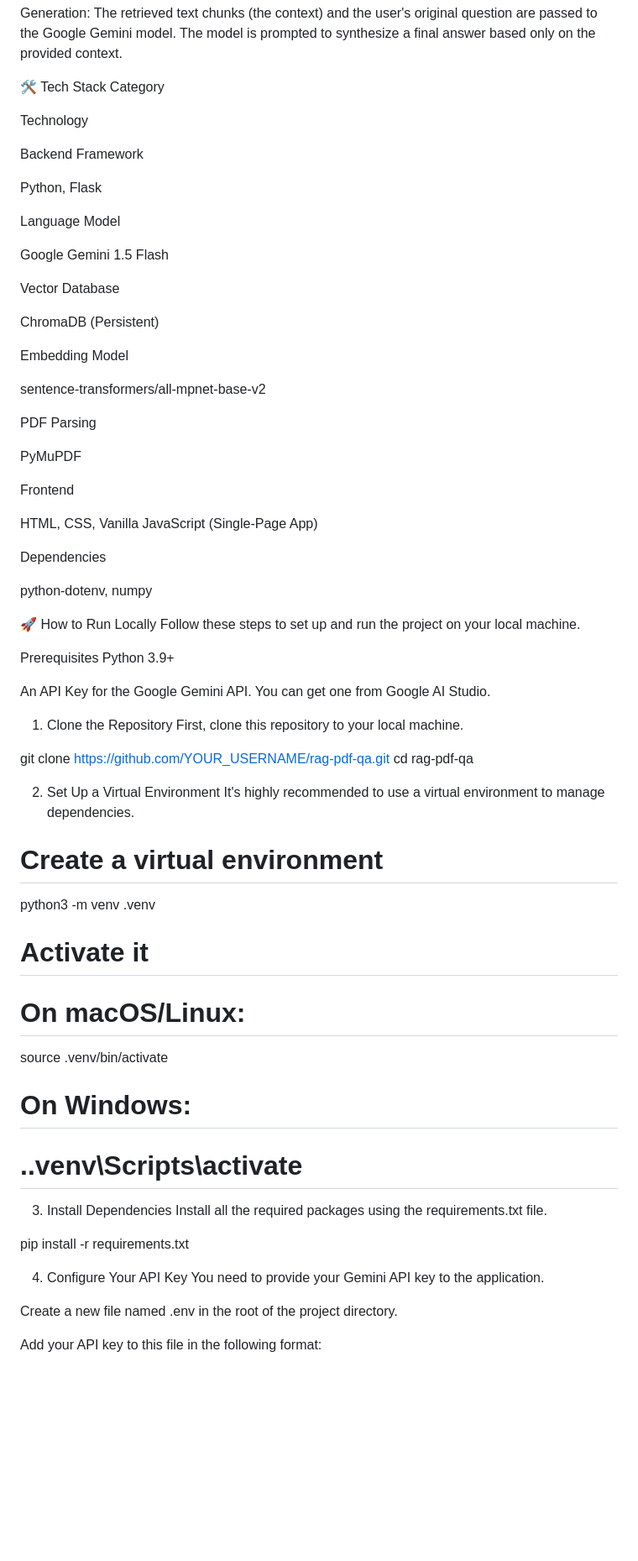
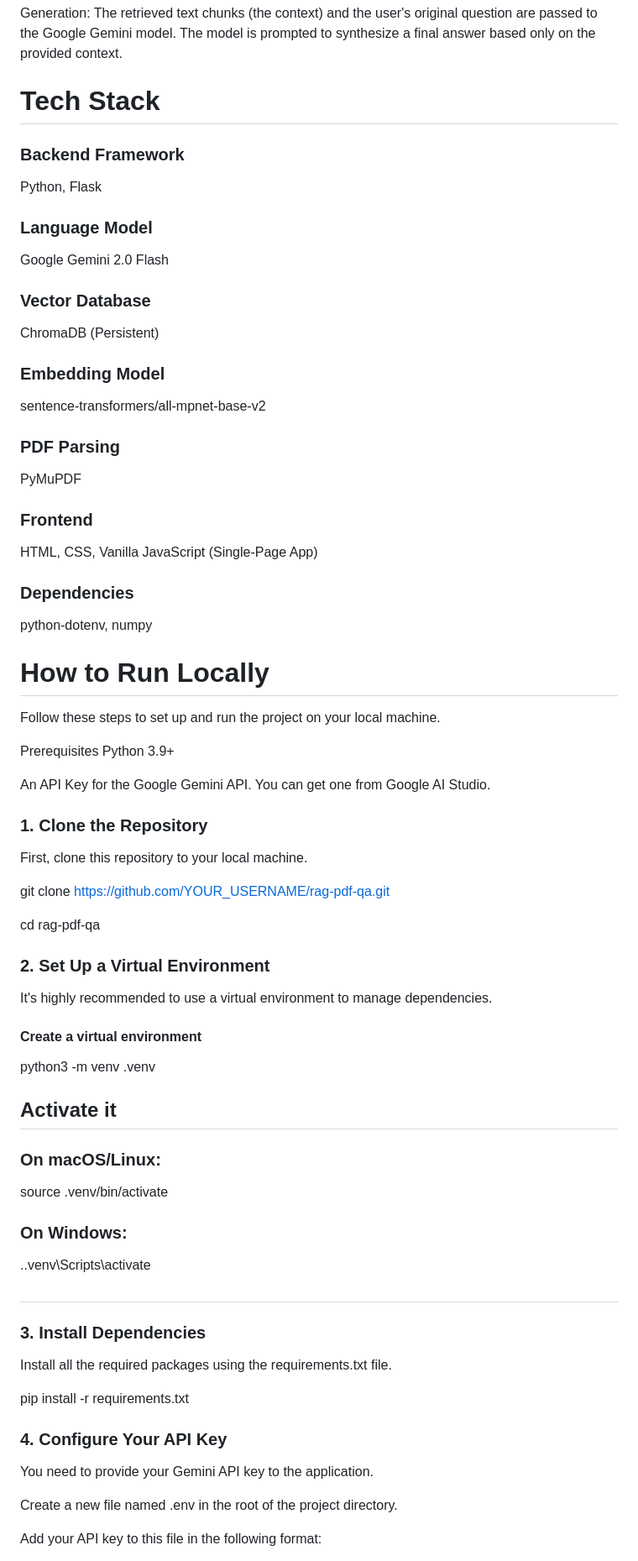
Before and after one commit to shwet-vasudevan/rag-pdf-qa, a Markdown page: README.md, the part around one of its changes. Shown at 84% size. Drawn GitHub-style; blank space fills up the shorter version.

```diff
--- a/README.md
+++ b/README.md
@@ -32,40 +32,37 @@ Retrieval: When a user asks a question, their query is also embedded. The applic
 
 Generation: The retrieved text chunks (the context) and the user's original question are passed to the Google Gemini model. The model is prompted to synthesize a final answer based only on the provided context.
 
-🛠️ Tech Stack
-Category
+# Tech Stack
 
-Technology
-
-Backend Framework
+### Backend Framework
 
 Python, Flask
 
-Language Model
+### Language Model
 
-Google Gemini 1.5 Flash
+Google Gemini 2.0 Flash
 
-Vector Database
+### Vector Database
 
 ChromaDB (Persistent)
 
-Embedding Model
+### Embedding Model
 
 sentence-transformers/all-mpnet-base-v2
 
-PDF Parsing
+### PDF Parsing
 
 PyMuPDF
 
-Frontend
+### Frontend
 
 HTML, CSS, Vanilla JavaScript (Single-Page App)
 
-Dependencies
+### Dependencies
 
 python-dotenv, numpy
 
-🚀 How to Run Locally
+# How to Run Locally
 Follow these steps to set up and run the project on your local machine.
 
 Prerequisites
@@ -73,30 +70,33 @@ Python 3.9+
 
 An API Key for the Google Gemini API. You can get one from Google AI Studio.
 
-1. Clone the Repository
+### 1. Clone the Repository
+
 First, clone this repository to your local machine.
 
 git clone [https://github.com/YOUR_USERNAME/rag-pdf-qa.git](https://github.com/YOUR_USERNAME/rag-pdf-qa.git)
+
 cd rag-pdf-qa
 
-2. Set Up a Virtual Environment
+### 2. Set Up a Virtual Environment
 It's highly recommended to use a virtual environment to manage dependencies.
 
-# Create a virtual environment
+#### Create a virtual environment
 python3 -m venv .venv
 
-# Activate it
-# On macOS/Linux:
+## Activate it
+### On macOS/Linux:
 source .venv/bin/activate
-# On Windows:
-# .\.venv\Scripts\activate
+### On Windows:
+.\.venv\Scripts\activate
+##
 
-3. Install Dependencies
+### 3. Install Dependencies
 Install all the required packages using the requirements.txt file.
 
 pip install -r requirements.txt
 
-4. Configure Your API Key
+### 4. Configure Your API Key
 You need to provide your Gemini API key to the application.
 
 Create a new file named .env in the root of the project directory.
```
Also changed, not shown: other parts of README.md (+4 -4 lines).
